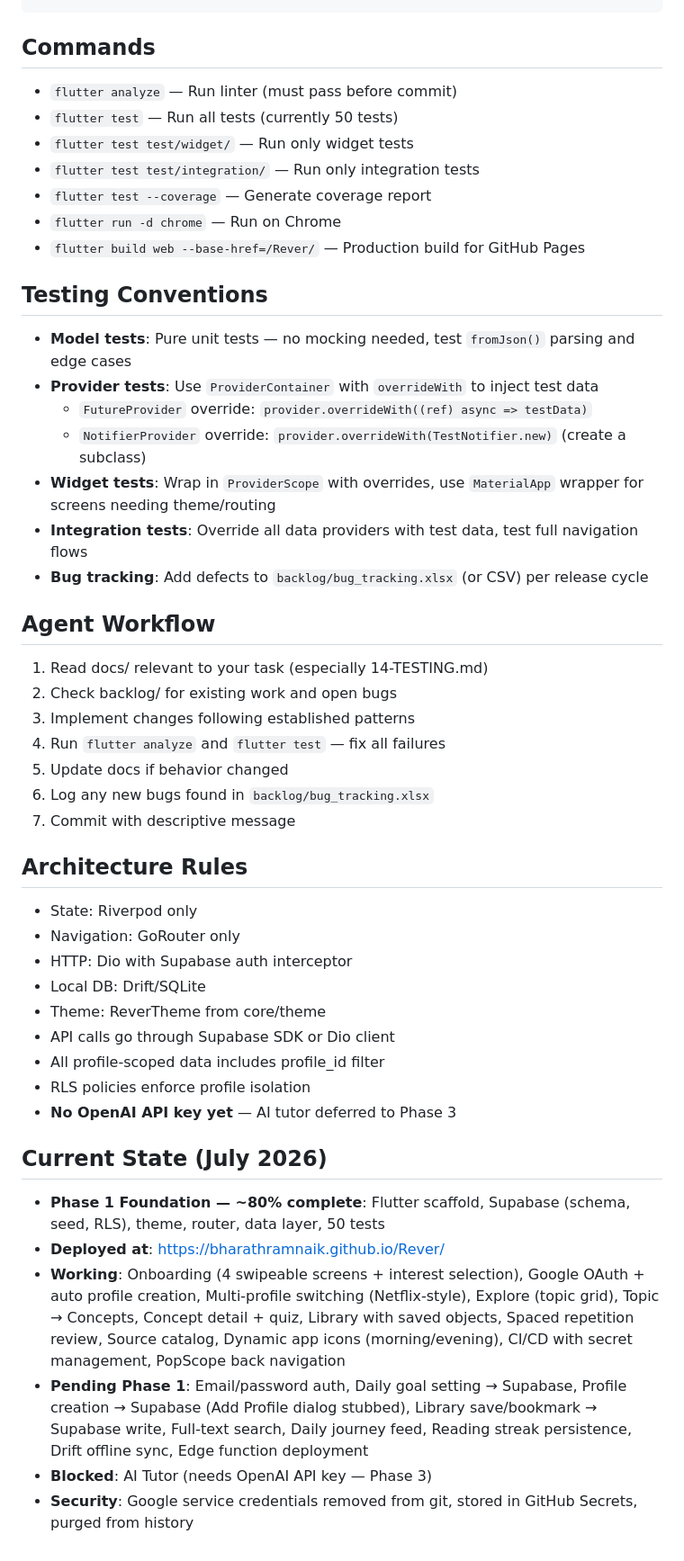
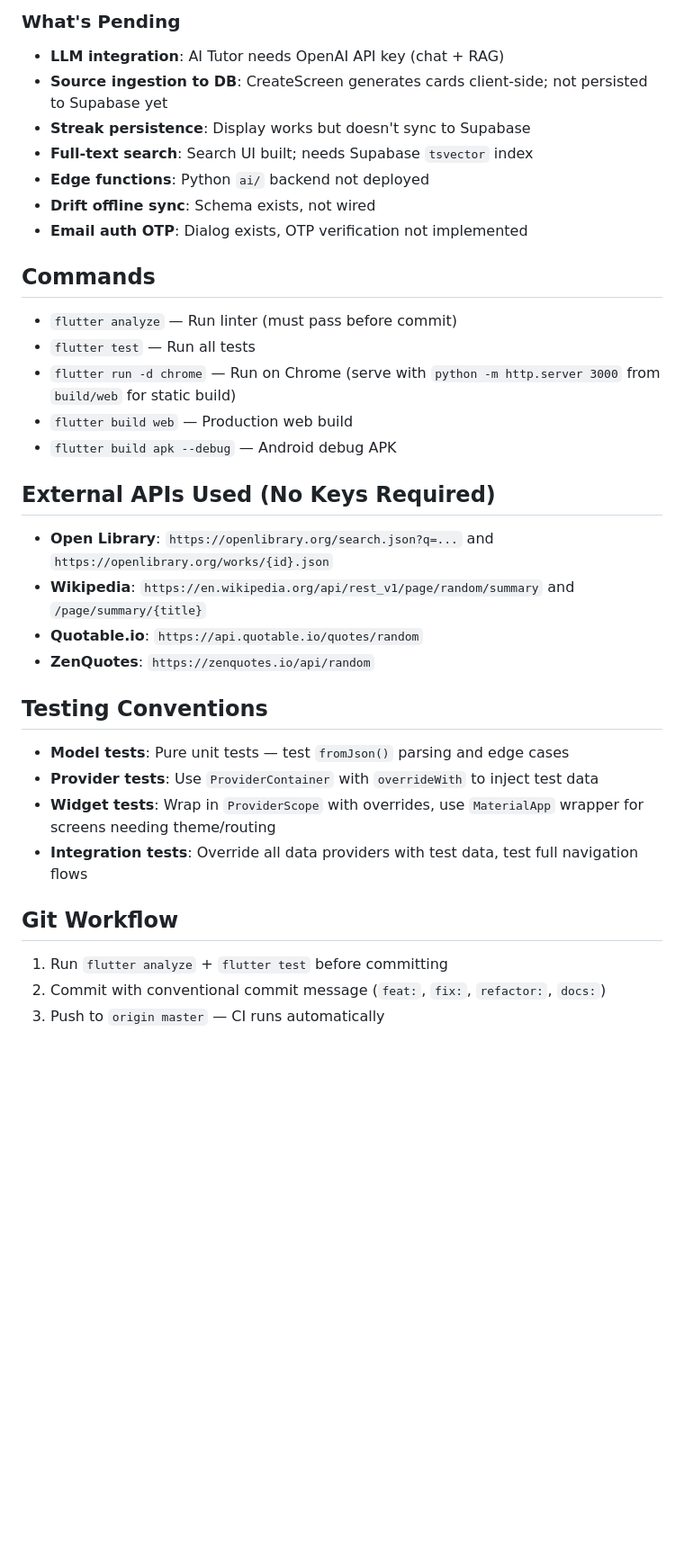
Before and after one commit to bharathramnaik/Rever, a Markdown page: AGENTS.md, the part around one of its changes. Shown at 90% size. Drawn GitHub-style; blank space fills up the shorter version.

```diff
--- a/AGENTS.md
+++ b/AGENTS.md
@@ -27,46 +95,32 @@ Rever/
+### What's Pending
+- **LLM integration**: AI Tutor needs OpenAI API key (chat + RAG)
+- **Source ingestion to DB**: CreateScreen generates cards client-side; not persisted to Supabase yet
+- **Streak persistence**: Display works but doesn't sync to Supabase
+- **Full-text search**: Search UI built; needs Supabase `tsvector` index
+- **Edge functions**: Python `ai/` backend not deployed
+- **Drift offline sync**: Schema exists, not wired
+- **Email auth OTP**: Dialog exists, OTP verification not implemented
 
 ## Commands
 - `flutter analyze` — Run linter (must pass before commit)
-- `flutter test` — Run all tests (currently 50 tests)
-- `flutter test test/widget/` — Run only widget tests
-- `flutter test test/integration/` — Run only integration tests
-- `flutter test --coverage` — Generate coverage report
-- `flutter run -d chrome` — Run on Chrome
-- `flutter build web --base-href=/Rever/` — Production build for GitHub Pages
+- `flutter test` — Run all tests
+- `flutter run -d chrome` — Run on Chrome (serve with `python -m http.server 3000` from `build/web` for static build)
+- `flutter build web` — Production web build
+- `flutter build apk --debug` — Android debug APK
+
+## External APIs Used (No Keys Required)
+- **Open Library**: `https://openlibrary.org/search.json?q=...` and `https://openlibrary.org/works/{id}.json`
+- **Wikipedia**: `https://en.wikipedia.org/api/rest_v1/page/random/summary` and `/page/summary/{title}`
+- **Quotable.io**: `https://api.quotable.io/quotes/random`
+- **ZenQuotes**: `https://zenquotes.io/api/random`
 
 ## Testing Conventions
-- **Model tests**: Pure unit tests — no mocking needed, test `fromJson()` parsing and edge cases
+- **Model tests**: Pure unit tests — test `fromJson()` parsing and edge cases
 - **Provider tests**: Use `ProviderContainer` with `overrideWith` to inject test data
-  - `FutureProvider` override: `provider.overrideWith((ref) async => testData)`
-  - `NotifierProvider` override: `provider.overrideWith(TestNotifier.new)` (create a subclass)
 - **Widget tests**: Wrap in `ProviderScope` with overrides, use `MaterialApp` wrapper for screens needing theme/routing
 - **Integration tests**: Override all data providers with test data, test full navigation flows
-- **Bug tracking**: Add defects to `backlog/bug_tracking.xlsx` (or CSV) per release cycle
 
-## Agent Workflow
-1. Read docs/ relevant to your task (especially 14-TESTING.md)
-2. Check backlog/ for existing work and open bugs
-3. Implement changes following established patterns
-4. Run `flutter analyze` and `flutter test` — fix all failures
-5. Update docs if behavior changed
-6. Log any new bugs found in `backlog/bug_tracking.xlsx`
-7. Commit with descriptive message
-
-## Architecture Rules
-- State: Riverpod only
-- Navigation: GoRouter only
-- HTTP: Dio with Supabase auth interceptor
-- Local DB: Drift/SQLite
-- Theme: ReverTheme from core/theme
-- API calls go through Supabase SDK or Dio client
-- All profile-scoped data includes profile_id filter
-- RLS policies enforce profile isolation
-- **No OpenAI API key yet** — AI tutor deferred to Phase 3
-
-## Current State (July 2026)
-- **Phase 1 Foundation — ~80% complete**: Flutter scaffold, Supabase (schema, seed, RLS), theme, router, data layer, 50 tests
-- **Deployed at**: https://bharathramnaik.github.io/Rever/
-- **Working**: Onboarding (4 swipeable screens + interest selection), Google OAuth + auto profile creation, Multi-profile switching (Netflix-style), Explore (topic grid), Topic → Concepts, Concept detail + quiz, Library with saved objects, Spaced repetition review, Source catalog, Dynamic app icons (morning/evening), CI/CD with secret management, PopScope back navigation
-- **Pending Phase 1**: Email/password auth, Daily goal setting → Supabase, Profile creation → Supabase (Add Profile dialog stubbed), Library save/bookmark → Supabase write, Full-text search, Daily journey feed, Reading streak persistence, Drift offline sync, Edge function deployment
-- **Blocked**: AI Tutor (needs OpenAI API key — Phase 3)
-- **Security**: Google service credentials removed from git, stored in GitHub Secrets, purged from history
+## Git Workflow
+1. Run `flutter analyze` + `flutter test` before committing
+2. Commit with conventional commit message (`feat:`, `fix:`, `refactor:`, `docs:`)
+3. Push to `origin master` — CI runs automatically
```
Also changed, not shown: other parts of AGENTS.md (+83 -15 lines), README.md (+60 -38 lines).
